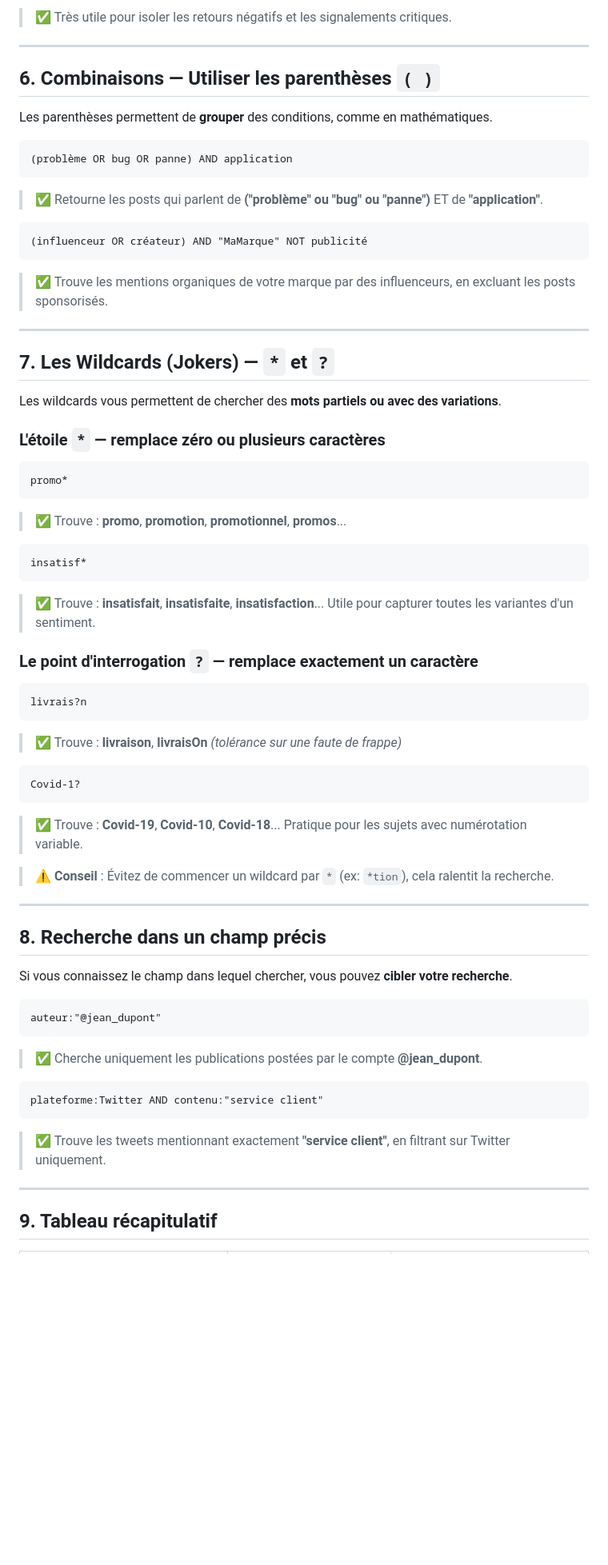
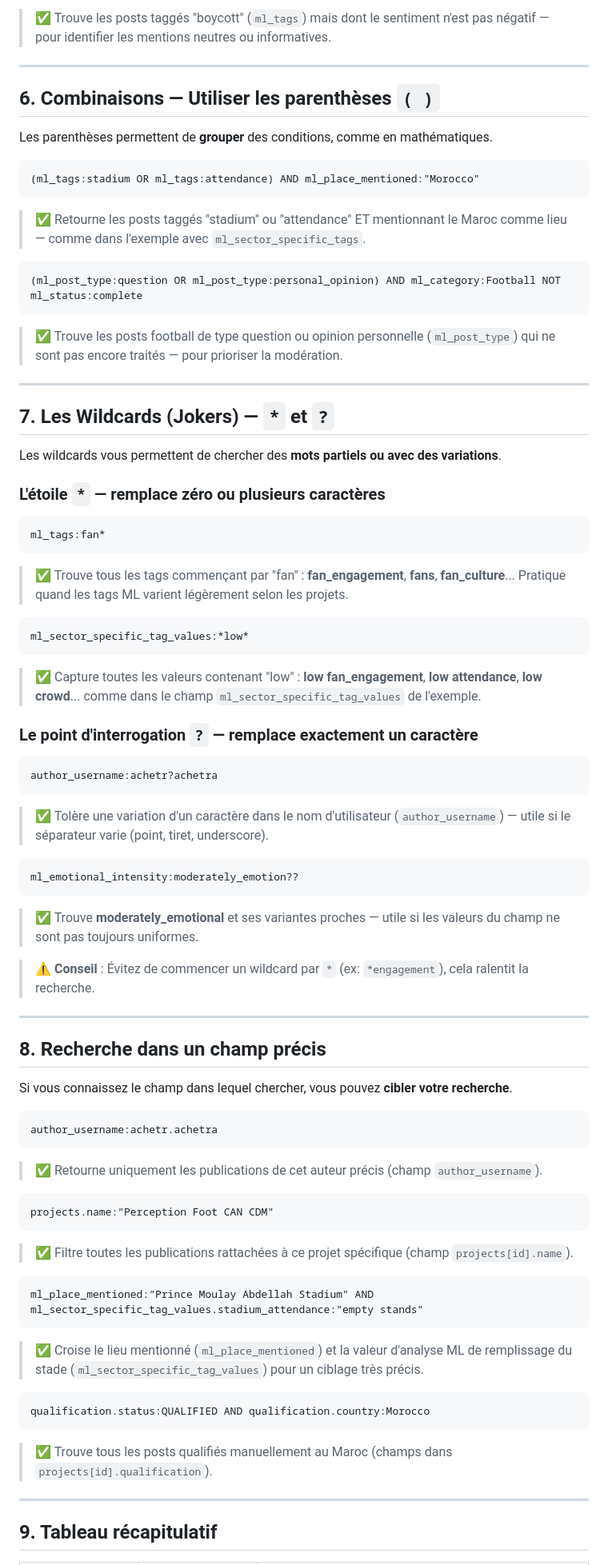
Before and after one commit to ElMehdiBen/elmehdiben.github.io, a Markdown page: Other/Elastic_Query.md, the part around one of its changes. Shown at 80% size. Rendered like a GitHub page; blank space fills up the shorter version.

````diff
--- a/Other/Elastic_Query.md
+++ b/Other/Elastic_Query.md
@@ -92,6 +98,6 @@ avis NOT positif NOT satisfait
 ```
 
-> ✅ Très utile pour isoler les retours négatifs et les signalements critiques.
+> ✅ Trouve les posts taggés "boycott" (`ml_tags`) mais dont le sentiment n'est pas négatif — pour identifier les mentions neutres ou informatives.
 
 ---
 
@@ -100,16 +106,16 @@ avis NOT positif NOT satisfait
 Les parenthèses permettent de **grouper** des conditions, comme en mathématiques.
 
 ```
-(problème OR bug OR panne) AND application
+(ml_tags:stadium OR ml_tags:attendance) AND ml_place_mentioned:"Morocco"
 ```
 
-> ✅ Retourne les posts qui parlent de **("problème" ou "bug" ou "panne")** ET de **"application"**.
+> ✅ Retourne les posts taggés "stadium" ou "attendance" ET mentionnant le Maroc comme lieu — comme dans l'exemple avec `ml_sector_specific_tags`.
 
 ```
-(influenceur OR créateur) AND "MaMarque" NOT publicité
+(ml_post_type:question OR ml_post_type:personal_opinion) AND ml_category:Football NOT ml_status:complete
 ```
 
-> ✅ Trouve les mentions organiques de votre marque par des influenceurs, en excluant les posts sponsorisés.
+> ✅ Trouve les posts football de type question ou opinion personnelle (`ml_post_type`) qui ne sont pas encore traités — pour prioriser la modération.
 
 ---
 
@@ -120,32 +126,32 @@ Les wildcards vous permettent de chercher des **mots partiels ou avec des variat
 ### L'étoile `*` — remplace zéro ou plusieurs caractères
 
 ```
-promo*
+ml_tags:fan*
 ```
 
-> ✅ Trouve : **promo**, **promotion**, **promotionnel**, **promos**...
+> ✅ Trouve tous les tags commençant par "fan" : **fan_engagement**, **fans**, **fan_culture**... Pratique quand les tags ML varient légèrement selon les projets.
 
 ```
-insatisf*
+ml_sector_specific_tag_values:*low*
 ```
 
-> ✅ Trouve : **insatisfait**, **insatisfaite**, **insatisfaction**... Utile pour capturer toutes les variantes d'un sentiment.
+> ✅ Capture toutes les valeurs contenant "low" : **low fan_engagement**, **low attendance**, **low crowd**... comme dans le champ `ml_sector_specific_tag_values` de l'exemple.
 
 ### Le point d'interrogation `?` — remplace exactement un caractère
 
 ```
-livrais?n
+author_username:achetr?achetra
 ```
 
-> ✅ Trouve : **livraison**, **livraisOn** *(tolérance sur une faute de frappe)*
+> ✅ Tolère une variation d'un caractère dans le nom d'utilisateur (`author_username`) — utile si le séparateur varie (point, tiret, underscore).
 
 ```
-Covid-1?
+ml_emotional_intensity:moderately_emotion??
 ```
 
-> ✅ Trouve : **Covid-19**, **Covid-10**, **Covid-18**... Pratique pour les sujets avec numérotation variable.
+> ✅ Trouve **moderately_emotional** et ses variantes proches — utile si les valeurs du champ ne sont pas toujours uniformes.
 
-> ⚠️ **Conseil** : Évitez de commencer un wildcard par `*` (ex: `*tion`), cela ralentit la recherche.
+> ⚠️ **Conseil** : Évitez de commencer un wildcard par `*` (ex: `*engagement`), cela ralentit la recherche.
 
 ---
 
@@ -154,16 +160,28 @@ Covid-1?
 Si vous connaissez le champ dans lequel chercher, vous pouvez **cibler votre recherche**.
 
 ```
-auteur:"@jean_dupont"
+author_username:achetr.achetra
 ```
 
-> ✅ Cherche uniquement les publications postées par le compte **@jean_dupont**.
+> ✅ Retourne uniquement les publications de cet auteur précis (champ `author_username`).
 
 ```
-plateforme:Twitter AND contenu:"service client"
+projects.name:"Perception Foot CAN CDM"
 ```
 
-> ✅ Trouve les tweets mentionnant exactement **"service client"**, en filtrant sur Twitter uniquement.
+> ✅ Filtre toutes les publications rattachées à ce projet spécifique (champ `projects[id].name`).
+
+```
+ml_place_mentioned:"Prince Moulay Abdellah Stadium" AND ml_sector_specific_tag_values.stadium_attendance:"empty stands"
+```
+
+> ✅ Croise le lieu mentionné (`ml_place_mentioned`) et la valeur d'analyse ML de remplissage du stade (`ml_sector_specific_tag_values`) pour un ciblage très précis.
+
+```
+qualification.status:QUALIFIED AND qualification.country:Morocco
+```
+
+> ✅ Trouve tous les posts qualifiés manuellement au Maroc (champs dans `projects[id].qualification`).
 
 ---
 
````
Also changed, not shown: other parts of Other/Elastic_Query.md (+48 -37 lines).
